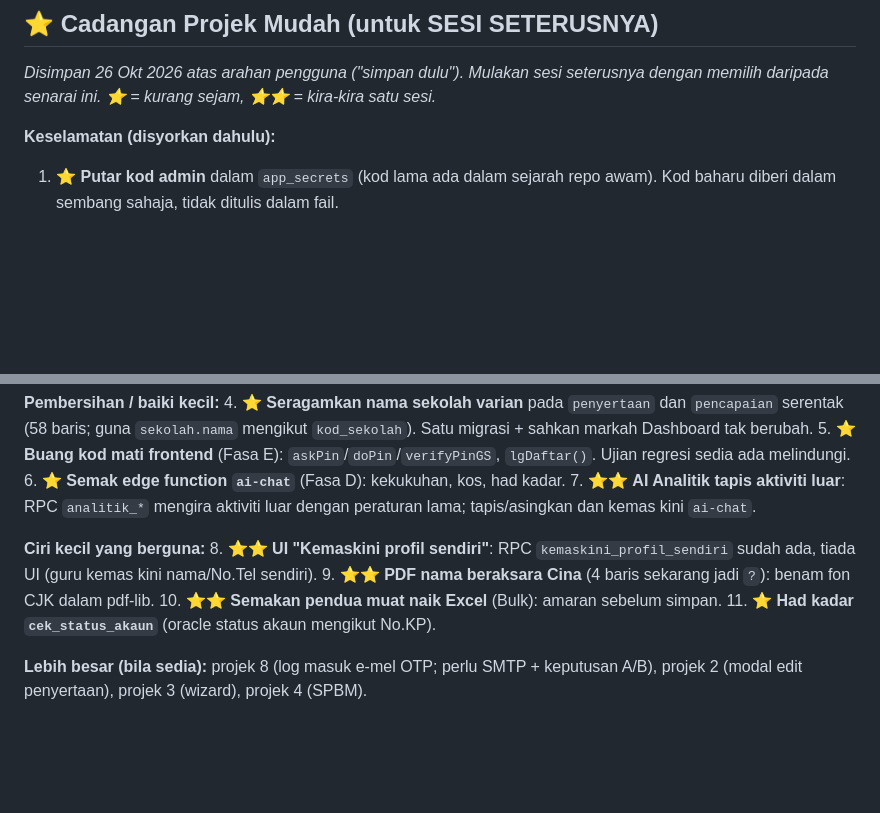
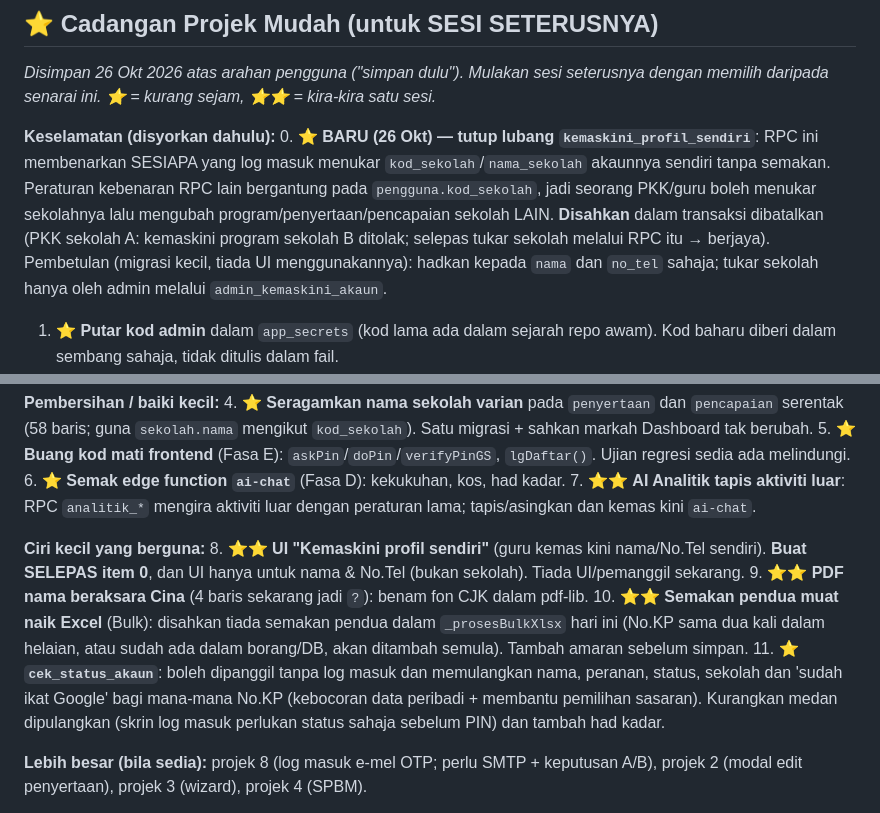
Before and after one commit to ahmadalafiq/upbmsubis, a Markdown page: PROGRESS.md, 2 parts joined by grey strips. Rendered like a GitHub page; blank space fills up the shorter version.

Commit message:
PROGRESS: catat 2 penemuan keselamatan baharu (kemaskini_profil_sendiri, cek_status_akaun) dan jelaskan projek mudah

```diff
--- a/PROGRESS.md
+++ b/PROGRESS.md
@@ -273,6 +273,7 @@ _Item di bawah bertanda belum selesai/belum diuji dalam bahagian yang diarkibkan
 _Disimpan 26 Okt 2026 atas arahan pengguna ("simpan dulu"). Mulakan sesi seterusnya dengan memilih daripada senarai ini. ⭐ = kurang sejam, ⭐⭐ = kira-kira satu sesi._
 
 **Keselamatan (disyorkan dahulu):**
+0. ⭐ **BARU (26 Okt) — tutup lubang `kemaskini_profil_sendiri`**: RPC ini membenarkan SESIAPA yang log masuk menukar `kod_sekolah`/`nama_sekolah` akaunnya sendiri tanpa semakan. Peraturan kebenaran RPC lain bergantung pada `pengguna.kod_sekolah`, jadi seorang PKK/guru boleh menukar sekolahnya lalu mengubah program/penyertaan/pencapaian sekolah LAIN. **Disahkan** dalam transaksi dibatalkan (PKK sekolah A: kemaskini program sekolah B ditolak; selepas tukar sekolah melalui RPC itu → berjaya). Pembetulan (migrasi kecil, tiada UI menggunakannya): hadkan kepada `nama` dan `no_tel` sahaja; tukar sekolah hanya oleh admin melalui `admin_kemaskini_akaun`.
 1. ⭐ **Putar kod admin** dalam `app_secrets` (kod lama ada dalam sejarah repo awam). Kod baharu diberi dalam sembang sahaja, tidak ditulis dalam fail.
 2. ⭐⭐ **Had percubaan log masuk**: kunci akaun/No.KP sementara selepas beberapa kegagalan pada `login_pengguna`, `login_admin`, `claim_akaun_google` (PIN 6 digit = 1 juta kombinasi, kini tiada had). Jadual log percubaan + ujian dalam transaksi dibatalkan.
 3. ⭐ **Revoke PAT GitHub** yang pernah dikongsi (tindakan pengguna di GitHub).
@@ -284,10 +285,10 @@ _Disimpan 26 Okt 2026 atas arahan pengguna ("simpan dulu"). Mulakan sesi seterus
 7. ⭐⭐ **AI Analitik tapis aktiviti luar**: RPC `analitik_*` mengira aktiviti luar dengan peraturan lama; tapis/asingkan dan kemas kini `ai-chat`.
 
 **Ciri kecil yang berguna:**
-8. ⭐⭐ **UI "Kemaskini profil sendiri"**: RPC `kemaskini_profil_sendiri` sudah ada, tiada UI (guru kemas kini nama/No.Tel sendiri).
+8. ⭐⭐ **UI "Kemaskini profil sendiri"** (guru kemas kini nama/No.Tel sendiri). **Buat SELEPAS item 0**, dan UI hanya untuk nama & No.Tel (bukan sekolah). Tiada UI/pemanggil sekarang.
 9. ⭐⭐ **PDF nama beraksara Cina** (4 baris sekarang jadi `?`): benam fon CJK dalam pdf-lib.
-10. ⭐⭐ **Semakan pendua muat naik Excel** (Bulk): amaran sebelum simpan.
-11. ⭐ **Had kadar `cek_status_akaun`** (oracle status akaun mengikut No.KP).
+10. ⭐⭐ **Semakan pendua muat naik Excel** (Bulk): disahkan tiada semakan pendua dalam `_prosesBulkXlsx` hari ini (No.KP sama dua kali dalam helaian, atau sudah ada dalam borang/DB, akan ditambah semula). Tambah amaran sebelum simpan.
+11. ⭐ **`cek_status_akaun`**: boleh dipanggil tanpa log masuk dan memulangkan nama, peranan, status, sekolah dan 'sudah ikat Google' bagi mana-mana No.KP (kebocoran data peribadi + membantu pemilihan sasaran). Kurangkan medan dipulangkan (skrin log masuk perlukan status sahaja sebelum PIN) dan tambah had kadar.
 
 **Lebih besar (bila sedia):** projek 8 (log masuk e-mel OTP; perlu SMTP + keputusan A/B), projek 2 (modal edit penyertaan), projek 3 (wizard), projek 4 (SPBM).
 
```
